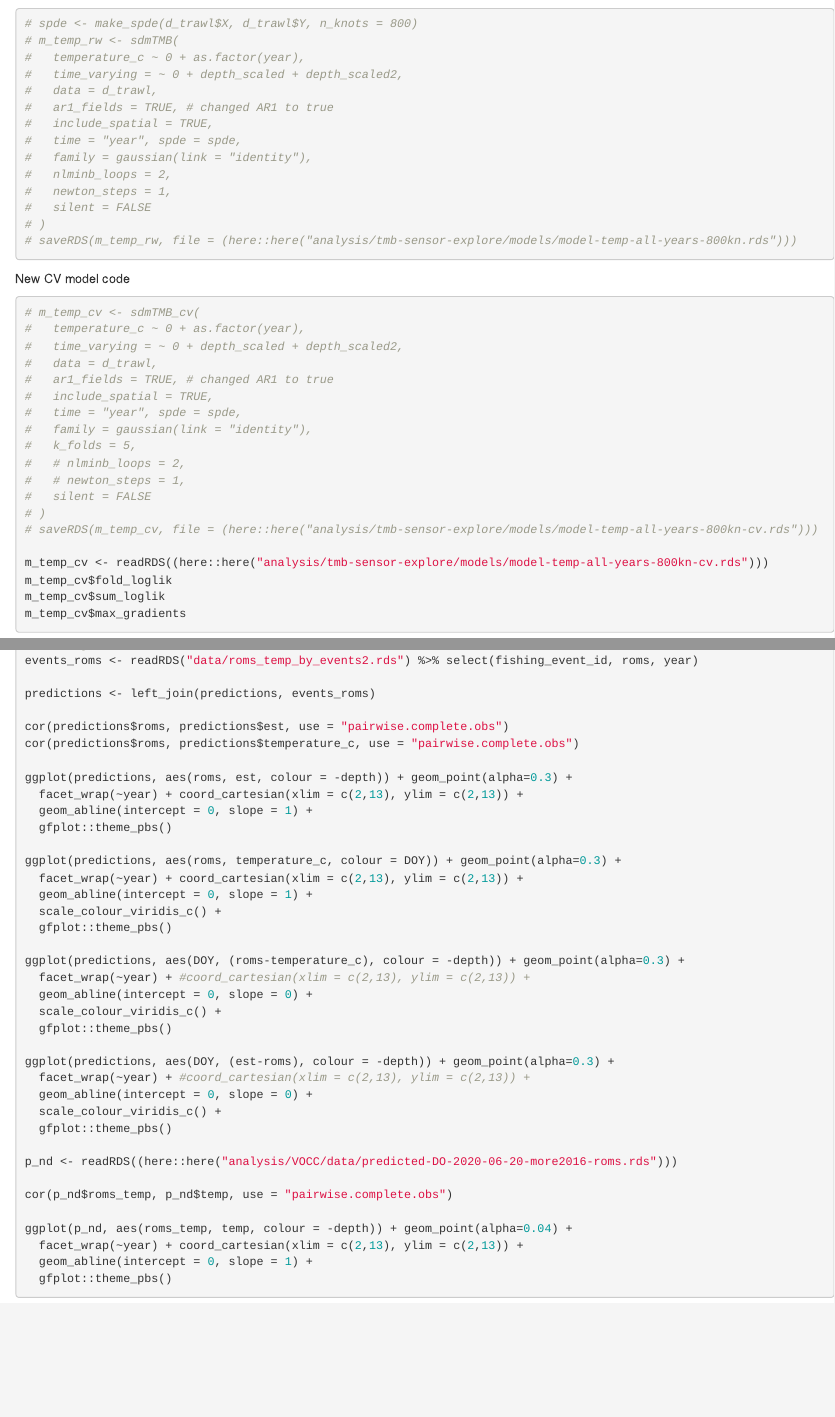
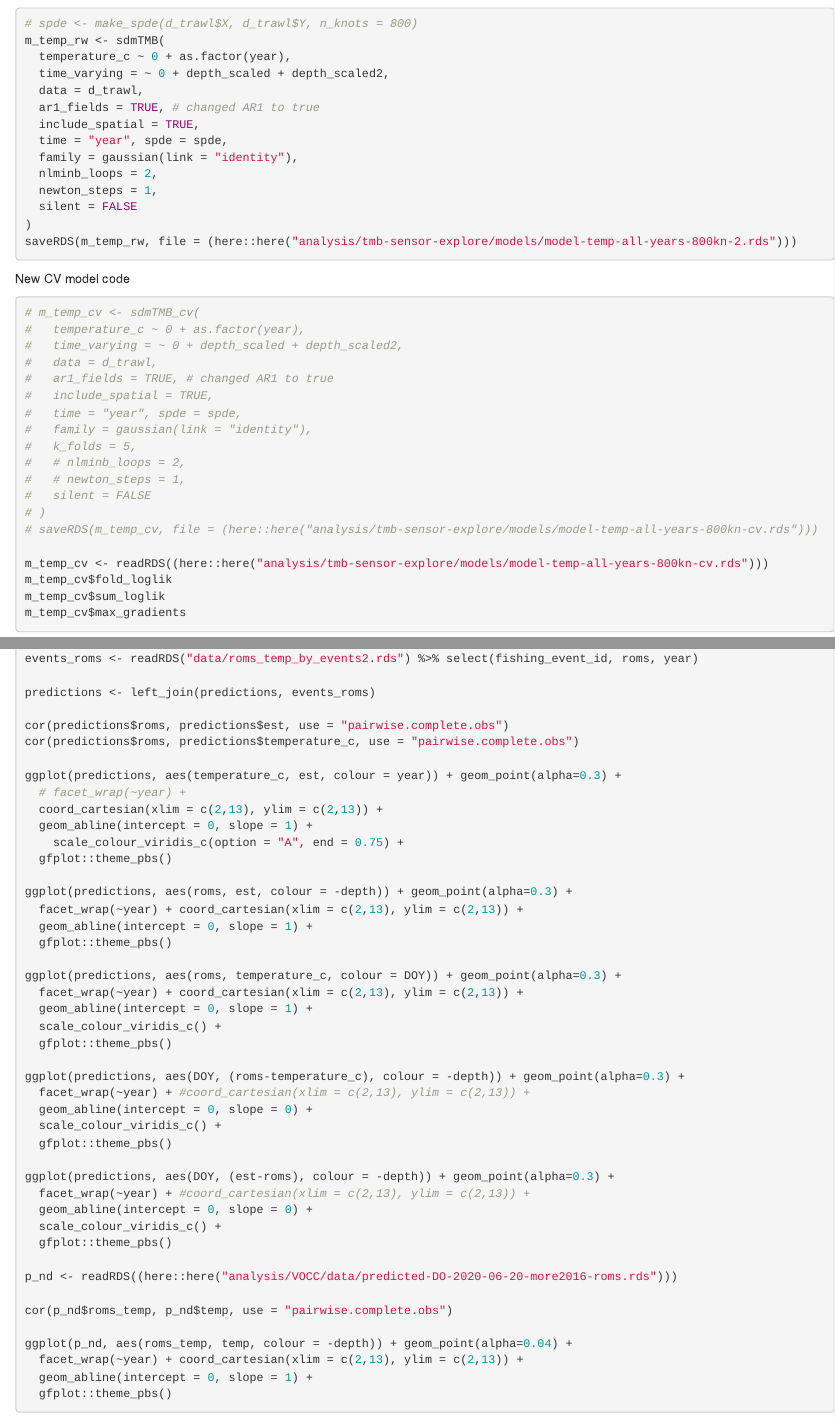
Before and after one commit to pbs-assess/gfvelocities, an R Markdown document (analysis/tmb-sensor-explore/2-fit-temperature.Rmd): the page in a window 1100 px wide, from 3950 px down before the commit and from 4060 px down after it, so that both start at the same text, and a second part further down, joined at a grey line. Rendered offline with R 4.5, knitr and Pandoc, with nearby package versions; some code elsewhere in the file could not run offline.

Commit message:
save temp predictions

````diff
--- a/analysis/tmb-sensor-explore/2-fit-temperature.Rmd
+++ b/analysis/tmb-sensor-explore/2-fit-temperature.Rmd
@@ -184,19 +189,19 @@ plot(spde)
 
 ```{r eval = F}
 # spde <- make_spde(d_trawl$X, d_trawl$Y, n_knots = 800)
-# m_temp_rw <- sdmTMB(
-#   temperature_c ~ 0 + as.factor(year),
-#   time_varying = ~ 0 + depth_scaled + depth_scaled2,
-#   data = d_trawl,
-#   ar1_fields = TRUE, # changed AR1 to true
-#   include_spatial = TRUE,
-#   time = "year", spde = spde,
-#   family = gaussian(link = "identity"),
-#   nlminb_loops = 2,
-#   newton_steps = 1,
-#   silent = FALSE
-# )
-# saveRDS(m_temp_rw, file = (here::here("analysis/tmb-sensor-explore/models/model-temp-all-years-800kn.rds")))
+m_temp_rw <- sdmTMB(
+  temperature_c ~ 0 + as.factor(year),
+  time_varying = ~ 0 + depth_scaled + depth_scaled2,
+  data = d_trawl,
+  ar1_fields = TRUE, # changed AR1 to true
+  include_spatial = TRUE,
+  time = "year", spde = spde,
+  family = gaussian(link = "identity"),
+  nlminb_loops = 2,
+  newton_steps = 1,
+  silent = FALSE
+)
+saveRDS(m_temp_rw, file = (here::here("analysis/tmb-sensor-explore/models/model-temp-all-years-800kn-2.rds")))
 ```
 
 New CV model code
@@ -245,6 +250,13 @@ predictions <- left_join(predictions, events_roms)
 
 cor(predictions$roms, predictions$est, use = "pairwise.complete.obs")
 cor(predictions$roms, predictions$temperature_c, use = "pairwise.complete.obs")
+
+ggplot(predictions, aes(temperature_c, est, colour = year)) + geom_point(alpha=0.3) +
+  # facet_wrap(~year) +
+  coord_cartesian(xlim = c(2,13), ylim = c(2,13)) +
+  geom_abline(intercept = 0, slope = 1) +
+    scale_colour_viridis_c(option = "A", end = 0.75) +
+  gfplot::theme_pbs()
 
 ggplot(predictions, aes(roms, est, colour = -depth)) + geom_point(alpha=0.3) +
   facet_wrap(~year) + coord_cartesian(xlim = c(2,13), ylim = c(2,13)) +
````
Also changed, not shown: analysis/tmb-sensor-explore/2-fit-temperature.Rmd (9 more changed lines).
